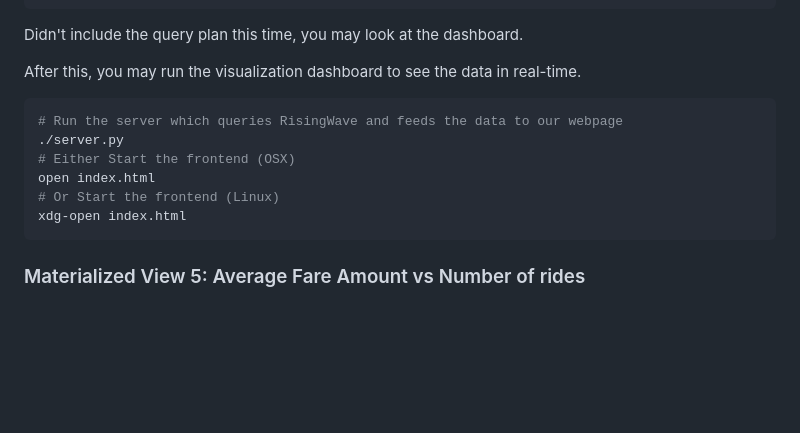
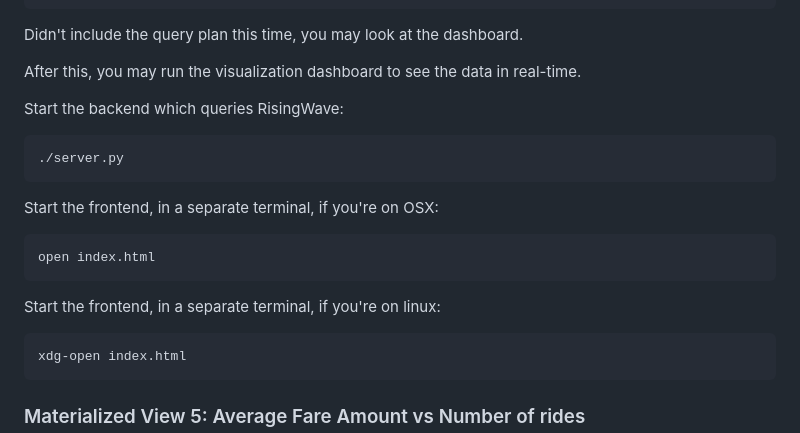
Before and after one commit to risingwavelabs/risingwave-data-talks-workshop-2024-03-04, a Markdown page: workshop.md, the part around the change. GitHub-like rendering; blank space fills up the shorter version.

Commit message:
add instructions

````diff
--- a/workshop.md
+++ b/workshop.md
@@ -372,12 +372,18 @@ Didn't include the query plan this time, you may look at the dashboard.
 
 After this, you may run the visualization dashboard to see the data in real-time.
 
+Start the backend which queries RisingWave:
 ```bash
-# Run the server which queries RisingWave and feeds the data to our webpage
 ./server.py
-# Either Start the frontend (OSX)
+```
+
+Start the frontend, in a separate terminal, if you're on OSX:
+```bash
 open index.html
-# Or Start the frontend (Linux)
+```
+
+Start the frontend, in a separate terminal, if you're on linux:
+```bash
 xdg-open index.html
 ```
 
````
